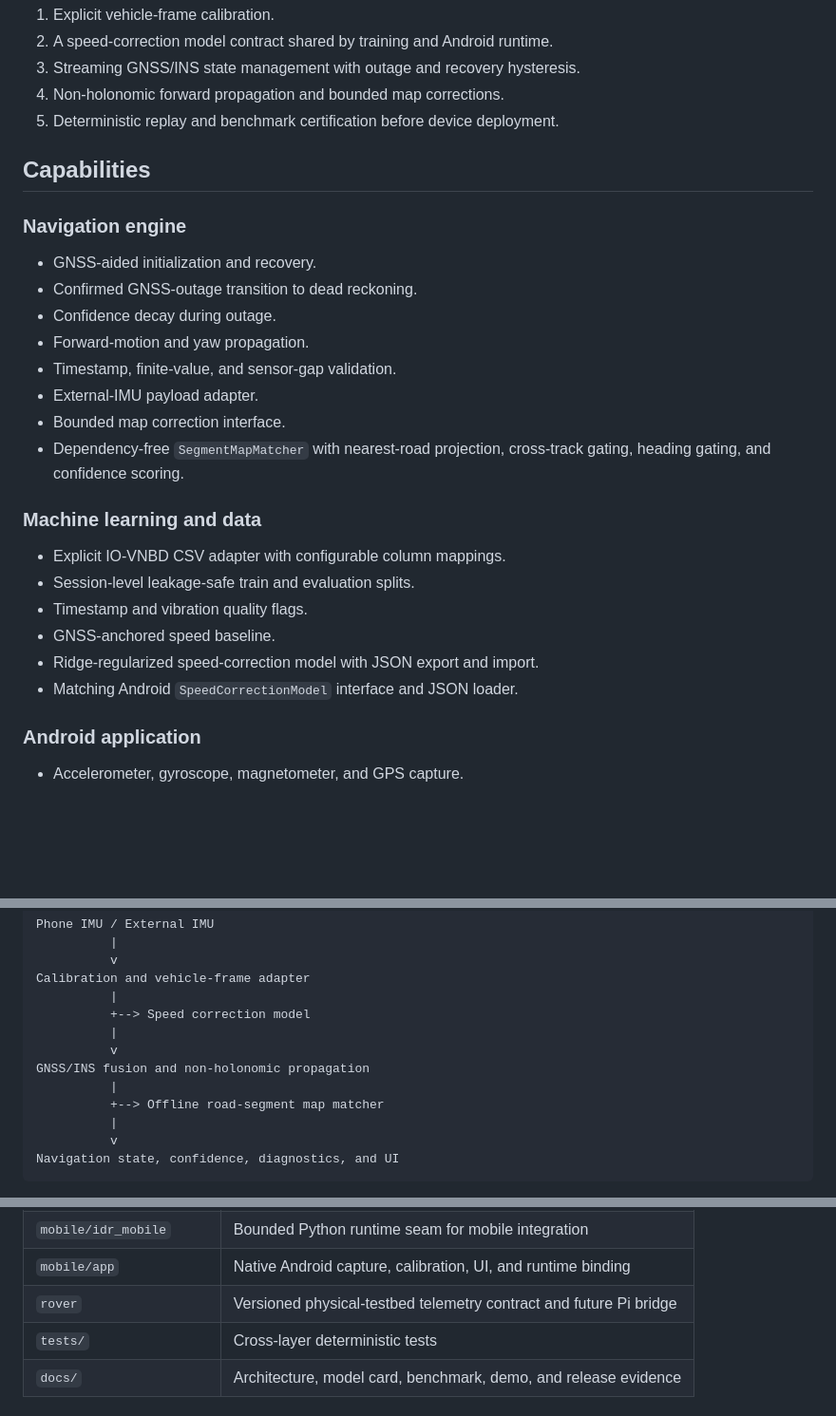
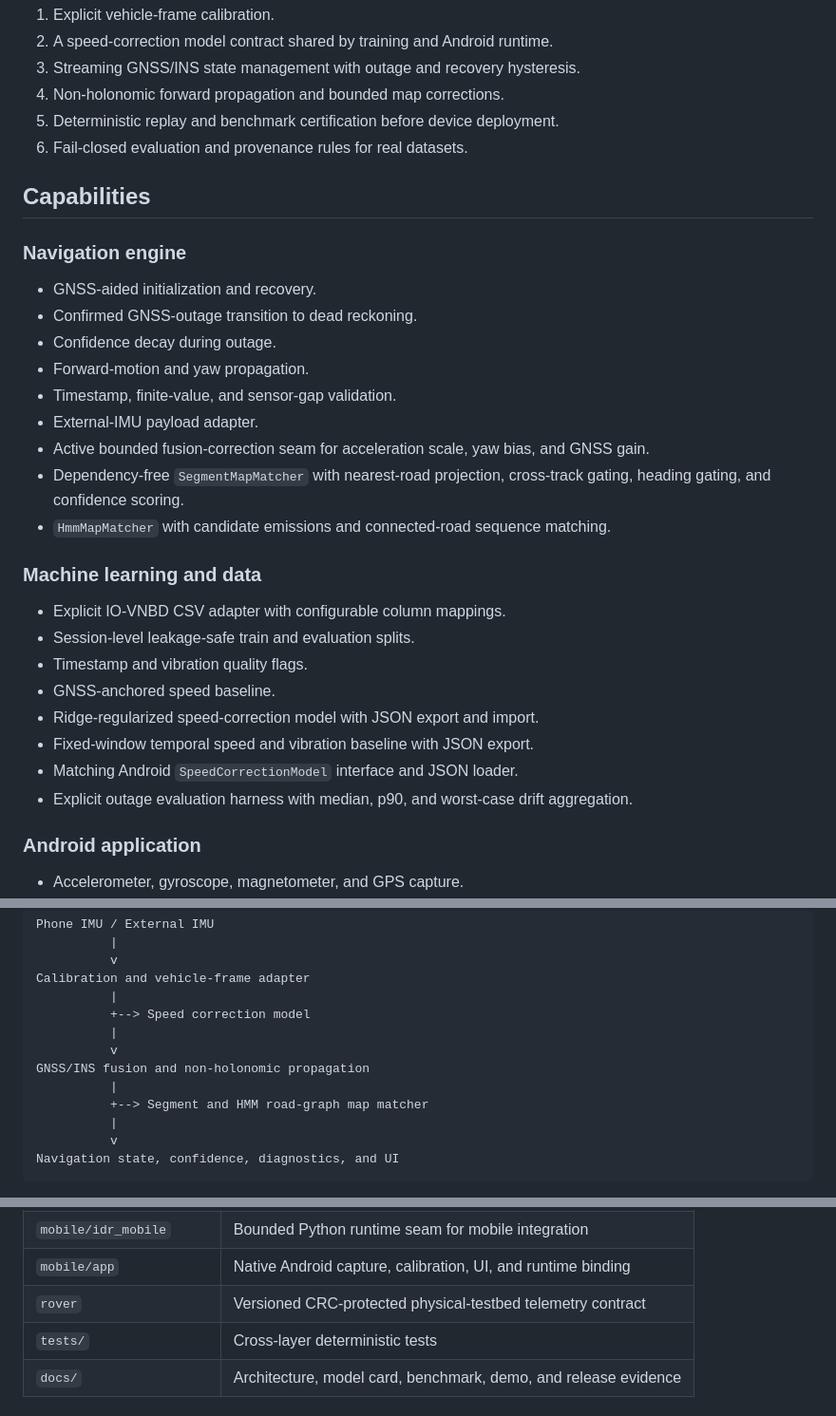
Before and after one commit to FreakyAdy/sihh, a Markdown page: README.md, 3 parts joined by grey strips. Shown at 95% size. GitHub-like rendering; blank space fills up the shorter version.

```diff
--- a/README.md
+++ b/README.md
@@ -22,6 +23,7 @@ The system addresses this with:
 3. Streaming GNSS/INS state management with outage and recovery hysteresis.
 4. Non-holonomic forward propagation and bounded map corrections.
 5. Deterministic replay and benchmark certification before device deployment.
+6. Fail-closed evaluation and provenance rules for real datasets.
 
 ## Capabilities
 
@@ -33,9 +35,12 @@ The system addresses this with:
 - Forward-motion and yaw propagation.
 - Timestamp, finite-value, and sensor-gap validation.
 - External-IMU payload adapter.
-- Bounded map correction interface.
+- Active bounded fusion-correction seam for acceleration scale, yaw bias, and
+  GNSS gain.
 - Dependency-free `SegmentMapMatcher` with nearest-road projection,
   cross-track gating, heading gating, and confidence scoring.
+- `HmmMapMatcher` with candidate emissions and connected-road sequence
+  matching.
 
 ### Machine learning and data
 
@@ -44,7 +49,10 @@ The system addresses this with:
 - Timestamp and vibration quality flags.
 - GNSS-anchored speed baseline.
 - Ridge-regularized speed-correction model with JSON export and import.
+- Fixed-window temporal speed and vibration baseline with JSON export.
 - Matching Android `SpeedCorrectionModel` interface and JSON loader.
+- Explicit outage evaluation harness with median, p90, and worst-case drift
+  aggregation.
 
 ### Android application
 
@@ -70,7 +78,7 @@ Calibration and vehicle-frame adapter
           v
 GNSS/INS fusion and non-holonomic propagation
           |
-          +--> Offline road-segment map matcher
+          +--> Segment and HMM road-graph map matcher
           |
           v
 Navigation state, confidence, diagnostics, and UI
@@ -85,7 +93,7 @@ Repository layers:
 | `edge-engine/idr_engine` | Streaming fusion, constraints, map matching, adapters |
 | `mobile/idr_mobile` | Bounded Python runtime seam for mobile integration |
 | `mobile/app` | Native Android capture, calibration, UI, and runtime binding |
-| `rover` | Versioned physical-testbed telemetry contract and future Pi bridge |
+| `rover` | Versioned CRC-protected physical-testbed telemetry contract |
 | `tests/` | Cross-layer deterministic tests |
 | `docs/` | Architecture, model card, benchmark, demo, and release evidence |
 
```
Also changed, not shown: other parts of README.md (+39 -7 lines).
